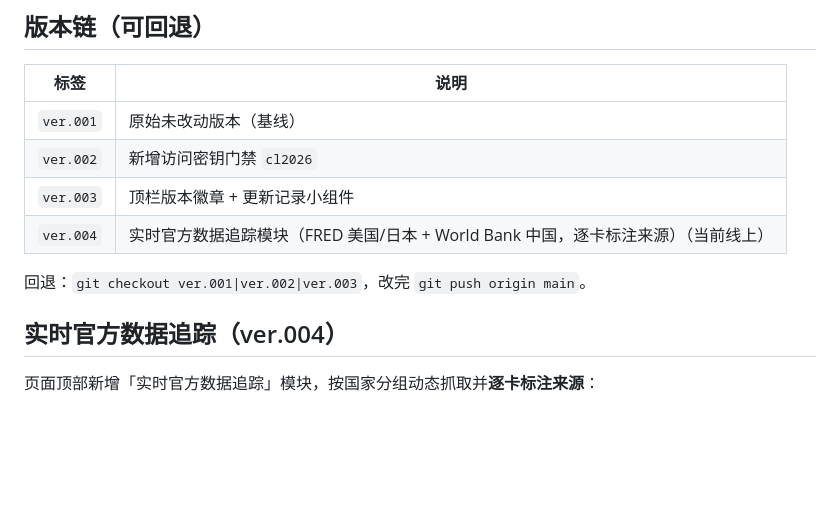
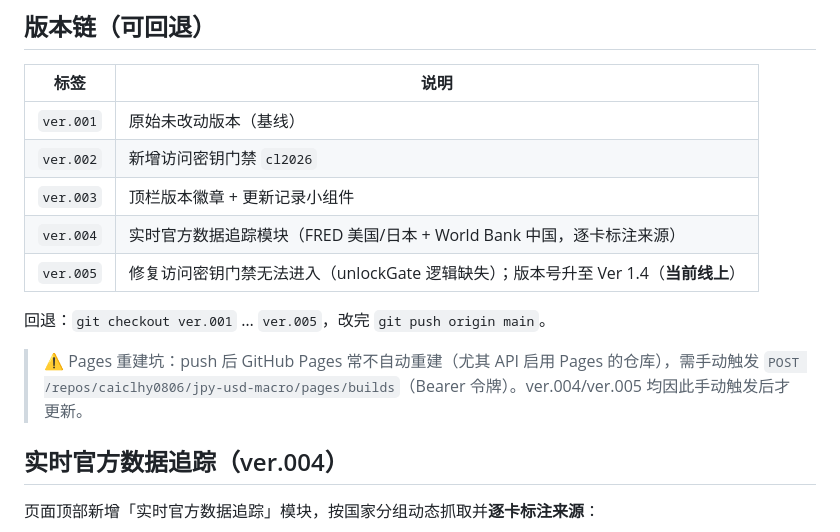
Before and after one commit to caiclhy0806/jpy-usd-macro, a Markdown page: README.md, the part around the change. Rendered like a GitHub page; blank space fills up the shorter version.

Commit message:
docs: 更新 README 版本链与 Pages 重建说明

```diff
--- a/README.md
+++ b/README.md
@@ -18,9 +18,12 @@
 | `ver.001` | 原始未改动版本（基线） |
 | `ver.002` | 新增访问密钥门禁 `cl2026` |
 | `ver.003` | 顶栏版本徽章 + 更新记录小组件 |
-| `ver.004` | 实时官方数据追踪模块（FRED 美国/日本 + World Bank 中国，逐卡标注来源）（当前线上） |
+| `ver.004` | 实时官方数据追踪模块（FRED 美国/日本 + World Bank 中国，逐卡标注来源） |
+| `ver.005` | 修复访问密钥门禁无法进入（unlockGate 逻辑缺失）；版本号升至 Ver 1.4（**当前线上**） |
 
-回退：`git checkout ver.001|ver.002|ver.003`，改完 `git push origin main`。
+回退：`git checkout ver.001` … `ver.005`，改完 `git push origin main`。
+
+> ⚠️ Pages 重建坑：push 后 GitHub Pages 常不自动重建（尤其 API 启用 Pages 的仓库），需手动触发 `POST /repos/caiclhy0806/jpy-usd-macro/pages/builds`（Bearer 令牌）。ver.004/ver.005 均因此手动触发后才更新。
 
 ## 实时官方数据追踪（ver.004）
 页面顶部新增「实时官方数据追踪」模块，按国家分组动态抓取并**逐卡标注来源**：
```
